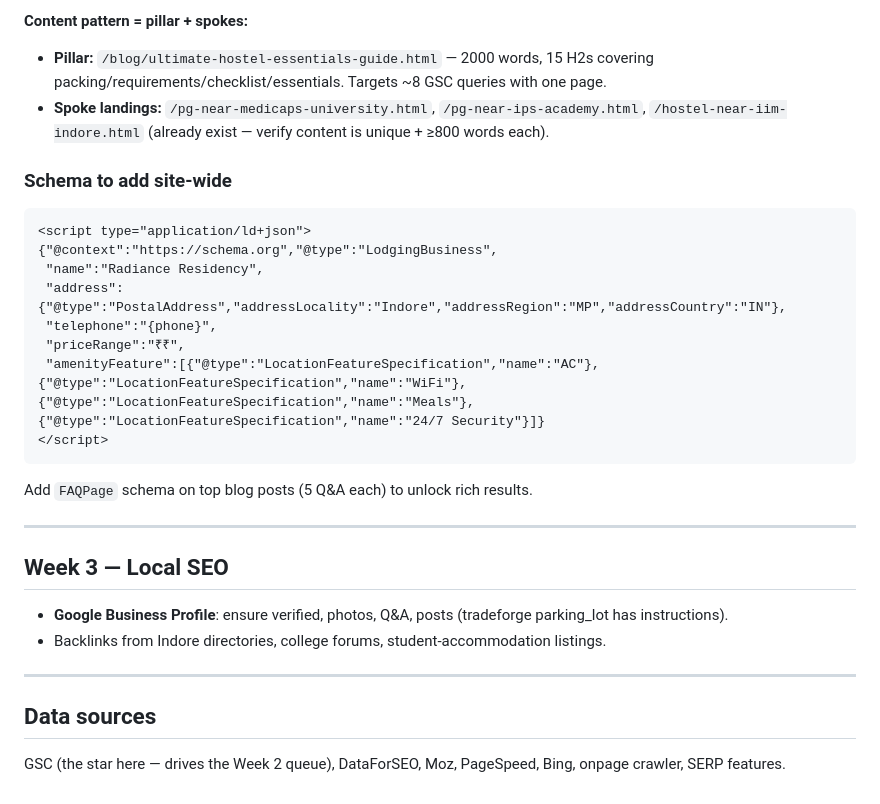
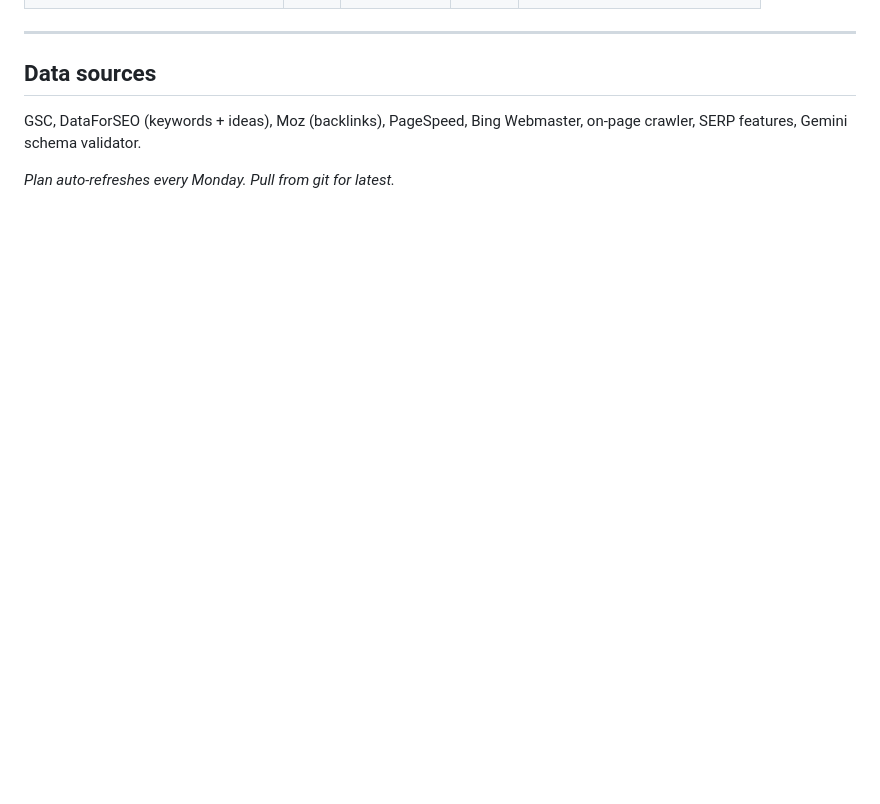
Before and after one commit to officecontact/radiance-residency, a Markdown page: SEO_PLAN.md, the part around one of its changes. GitHub-like rendering; blank space fills up the shorter version.

````diff
--- a/SEO_PLAN.md
+++ b/SEO_PLAN.md
@@ -41,27 +50,7 @@ Same pages. Template for landing: *"Premium student hostel near {college} in Ind
-**Content pattern = pillar + spokes:**
-- **Pillar:** `/blog/ultimate-hostel-essentials-guide.html` — 2000 words, 15 H2s covering packing/requirements/checklist/essentials. Targets ~8 GSC queries with one page.
-- **Spoke landings:** `/pg-near-medicaps-university.html`, `/pg-near-ips-academy.html`, `/hostel-near-iim-indore.html` (already exist — verify content is unique + ≥800 words each).
-
-### Schema to add site-wide
-```html
-<script type="application/ld+json">
-{"@context":"https://schema.org","@type":"LodgingBusiness",
- "name":"Radiance Residency",
- "address":{"@type":"PostalAddress","addressLocality":"Indore","addressRegion":"MP","addressCountry":"IN"},
- "telephone":"{phone}",
- "priceRange":"₹₹",
- "amenityFeature":[{"@type":"LocationFeatureSpecification","name":"AC"},{"@type":"LocationFeatureSpecification","name":"WiFi"},{"@type":"LocationFeatureSpecification","name":"Meals"},{"@type":"LocationFeatureSpecification","name":"24/7 Security"}]}
-</script>
-```
-Add `FAQPage` schema on top blog posts (5 Q&A each) to unlock rich results.
-
----
-
-## Week 3 — Local SEO
-- **Google Business Profile**: ensure verified, photos, Q&A, posts (tradeforge parking_lot has instructions).
-- Backlinks from Indore directories, college forums, student-accommodation listings.
 
 ---
 
 ## Data sources
-GSC (the star here — drives the Week 2 queue), DataForSEO, Moz, PageSpeed, Bing, onpage crawler, SERP features.
+GSC, DataForSEO (keywords + ideas), Moz (backlinks), PageSpeed, Bing Webmaster, on-page crawler, SERP features, Gemini schema validator.
+
+_Plan auto-refreshes every Monday. Pull from git for latest._
````
Also changed, not shown: other parts of SEO_PLAN.md (+36 -27 lines).
